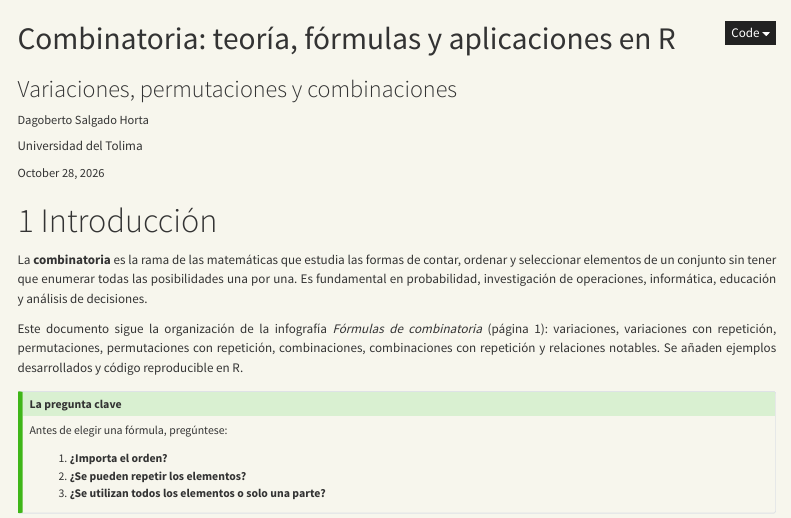
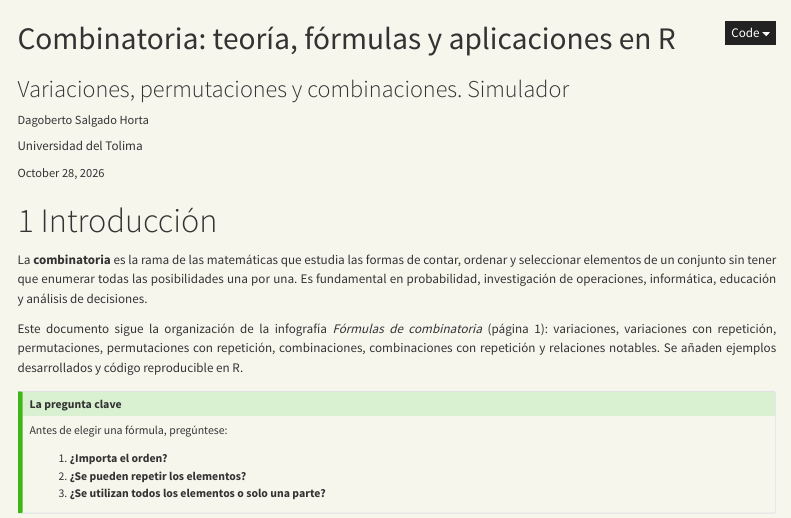
Before and after one commit to Dagoberto1967/COMBINATORIA, a Quarto document (index.qmd): the page in a window 1100 px wide, from its top. Rendered offline with R 4.5, knitr and Pandoc in place of Quarto, with nearby package versions; menus at the side of the page are left out.

Commit message:
cambios_2

```diff
--- a/index.qmd
+++ b/index.qmd
@@ -1,6 +1,6 @@
 ---
 title: "Combinatoria: teoría, fórmulas y aplicaciones en R"
-subtitle: "Variaciones, permutaciones y combinaciones"
+subtitle: "Variaciones, permutaciones y combinaciones. Simulador"
 author:
   - name: Dagoberto Salgado Horta
     affiliation: "Universidad del Tolima"
```
Also changed, not shown: index.html.
